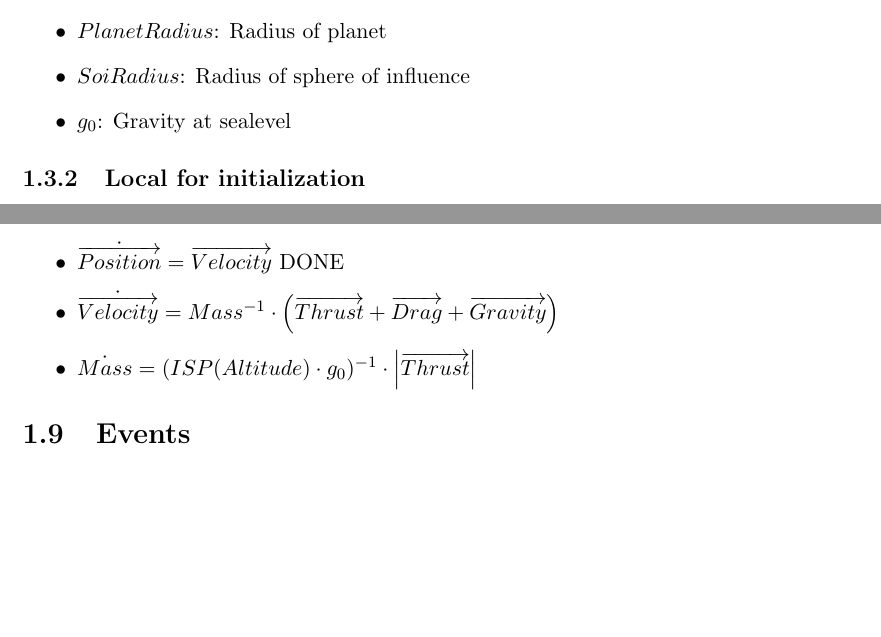
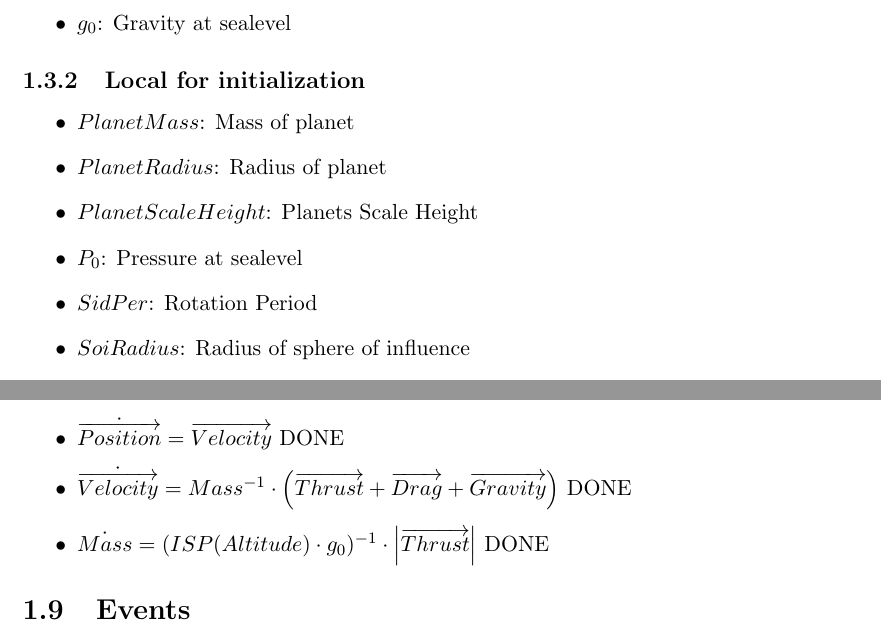
Before and after one commit to mhoram-kerbin/ksp-launch-optimizer, a LaTeX document (documentation.tex): two parts of pages 4 and 6 of 9, joined at a grey line, cut so that both start at the same text, the shorter picture padded with empty space. Compiled offline with pdfLaTeX.

Commit message:
finished derivative constraints

```diff
--- a/documentation.tex
+++ b/documentation.tex
@@ -61,14 +60,18 @@ $t_f^p$ denotes the final time of stage $p$.
 \subsection{Global}
 
 \begin{itemize}
-\item $PlanetRadius$: Radius of planet
-\item $SoiRadius$: Radius of sphere of influence
 \item $g_0$: Gravity at sealevel
 \end{itemize}
 
 \subsection{Local for initialization}
 
 \begin{itemize}
+\item $PlanetMass$: Mass of planet
+\item $PlanetRadius$: Radius of planet
+\item $PlanetScaleHeight$: Planets Scale Height
+\item $P_0$: Pressure at sealevel
+\item $SidPer$: Rotation Period
+\item $SoiRadius$: Radius of sphere of influence
 \item $Longitude$: Longitude of launchsite
 \item $Latitude$: Latitude of launchsite
 \item $Elevation$: Elevation of launchsite
@@ -134,8 +137,8 @@ $t_f^p$ denotes the final time of stage $p$.
 
 \begin{itemize}
 \item $\dot{\overrightarrow{Position}} = \overrightarrow{Velocity}$ \DONE
-\item $\dot{\overrightarrow{Velocity}} = Mass^{-1}\cdot\left(\overrightarrow{Thrust} + \overrightarrow{Drag} + \overrightarrow{Gravity}\right)$
-\item $\dot{Mass} = (ISP(Altitude) \cdot g_0)^{-1}\cdot\left|\overrightarrow{Thrust}\right|$
+\item $\dot{\overrightarrow{Velocity}} = Mass^{-1}\cdot\left(\overrightarrow{Thrust} + \overrightarrow{Drag} + \overrightarrow{Gravity}\right)$ \DONE
+\item $\dot{Mass} = (ISP(Altitude) \cdot g_0)^{-1}\cdot\left|\overrightarrow{Thrust}\right|$ \DONE
 \end{itemize}
 \section{Events}
 
```
Also changed, not shown: documentation.tex (1 more changed lines), 1 other file.
